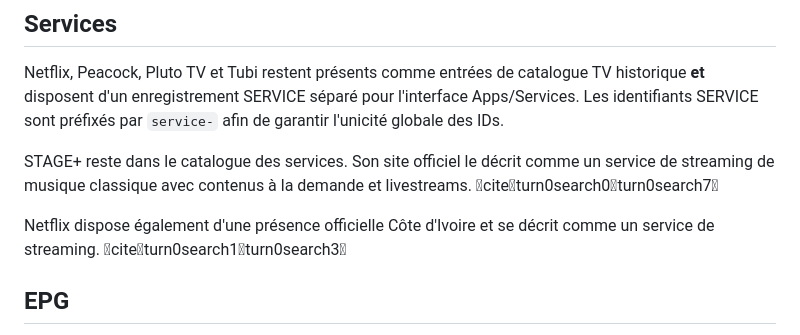
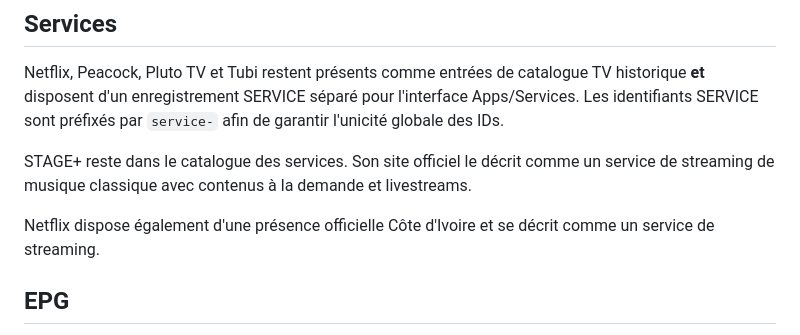
Before and after one commit to helenekoffiaya3-byte/StreamNex-, a Markdown page: docs/catalogue-audit.md, the part around the change. Drawn GitHub-style.

Commit message:
docs: remove chat citation markup from repository documentation

```diff
--- a/docs/catalogue-audit.md
+++ b/docs/catalogue-audit.md
@@ -38,9 +38,9 @@ Aucun renumérotage automatique n'a été effectué.
 
 Netflix, Peacock, Pluto TV et Tubi restent présents comme entrées de catalogue TV historique **et** disposent d'un enregistrement SERVICE séparé pour l'interface Apps/Services. Les identifiants SERVICE sont préfixés par `service-` afin de garantir l'unicité globale des IDs.
 
-STAGE+ reste dans le catalogue des services. Son site officiel le décrit comme un service de streaming de musique classique avec contenus à la demande et livestreams. citeturn0search0turn0search7
+STAGE+ reste dans le catalogue des services. Son site officiel le décrit comme un service de streaming de musique classique avec contenus à la demande et livestreams.
 
-Netflix dispose également d'une présence officielle Côte d'Ivoire et se décrit comme un service de streaming. citeturn0search1turn0search3
+Netflix dispose également d'une présence officielle Côte d'Ivoire et se décrit comme un service de streaming.
 
 ## EPG
 
```
